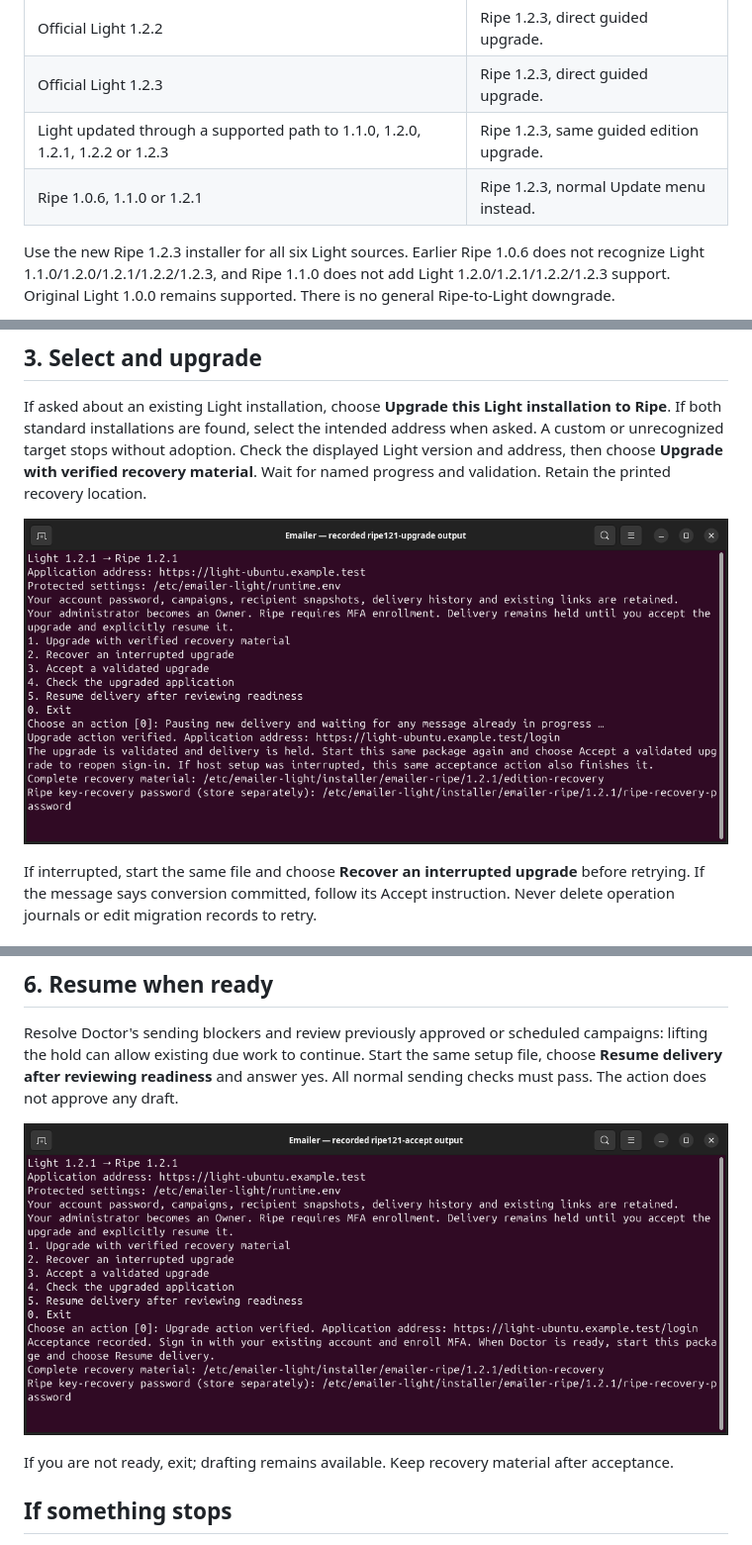
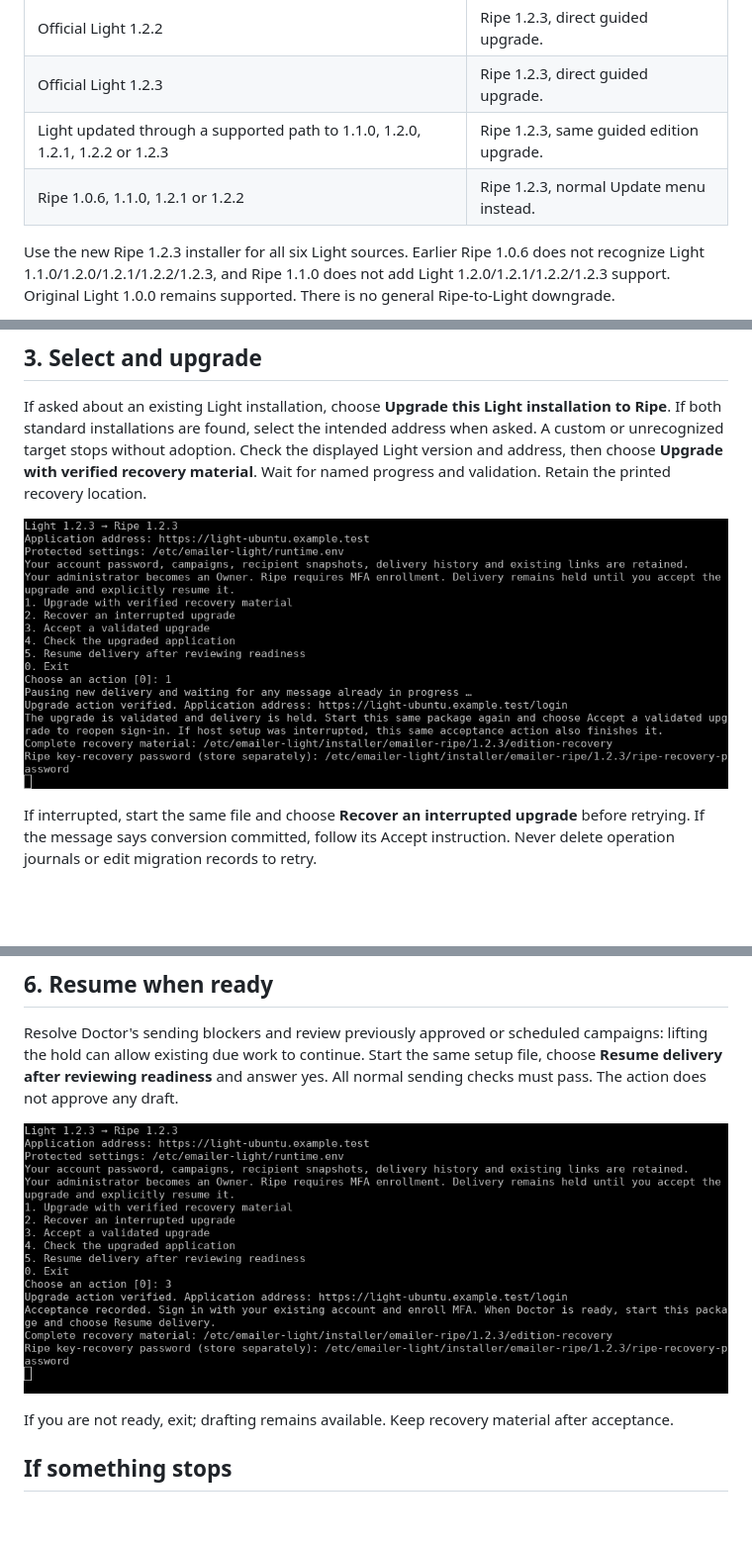
Before and after one commit to Attory/emailer-next, a Markdown page: docs/guides/emailer-light-to-ripe-upgrade.md, 3 parts joined by grey strips. Shown at 99% size. Drawn GitHub-style; pictures changed too: docs/guides/images/emailer-ripe-resume.png, docs/guides/images/emailer-ripe-upgrade.png; blank space fills up the shorter version.

```diff
--- a/docs/guides/emailer-light-to-ripe-upgrade.md
+++ b/docs/guides/emailer-light-to-ripe-upgrade.md
@@ -15,7 +15,7 @@ Upgrade with the private Ripe 1.2.3 setup file. Your Light administrator becomes
 | Official Light 1.2.2 | Ripe 1.2.3, direct guided upgrade. |
 | Official Light 1.2.3 | Ripe 1.2.3, direct guided upgrade. |
 | Light updated through a supported path to 1.1.0, 1.2.0, 1.2.1, 1.2.2 or 1.2.3 | Ripe 1.2.3, same guided edition upgrade. |
-| Ripe 1.0.6, 1.1.0 or 1.2.1 | Ripe 1.2.3, normal Update menu instead. |
+| Ripe 1.0.6, 1.1.0, 1.2.1 or 1.2.2 | Ripe 1.2.3, normal Update menu instead. |
 
 Use the new Ripe 1.2.3 installer for all six Light sources. Earlier Ripe 1.0.6 does not recognize Light 1.1.0/1.2.0/1.2.1/1.2.2/1.2.3, and Ripe 1.1.0 does not add Light 1.2.0/1.2.1/1.2.2/1.2.3 support. Original Light 1.0.0 remains supported. There is no general Ripe-to-Light downgrade.
 
```
Also changed, not shown: docs/RELEASE-1.2.3-IMPLEMENTATION.md (+34 -0 lines), 1 other file.
